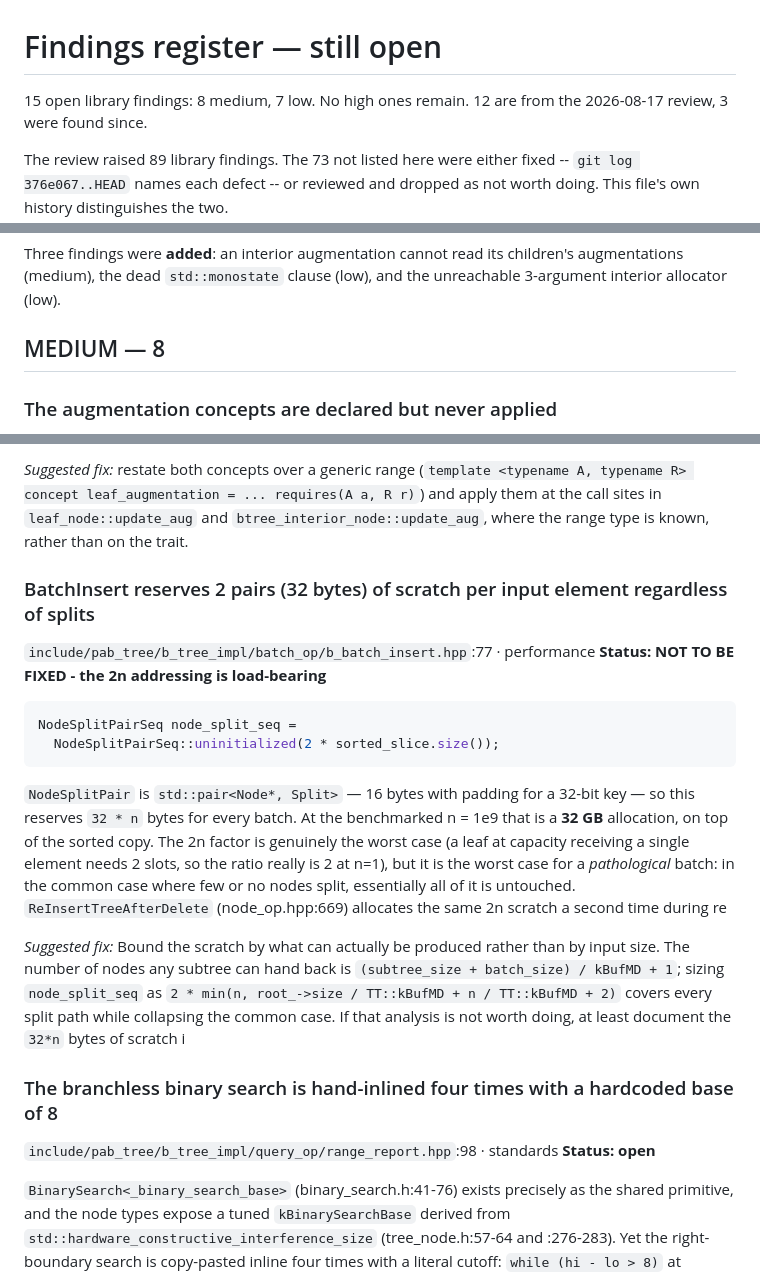
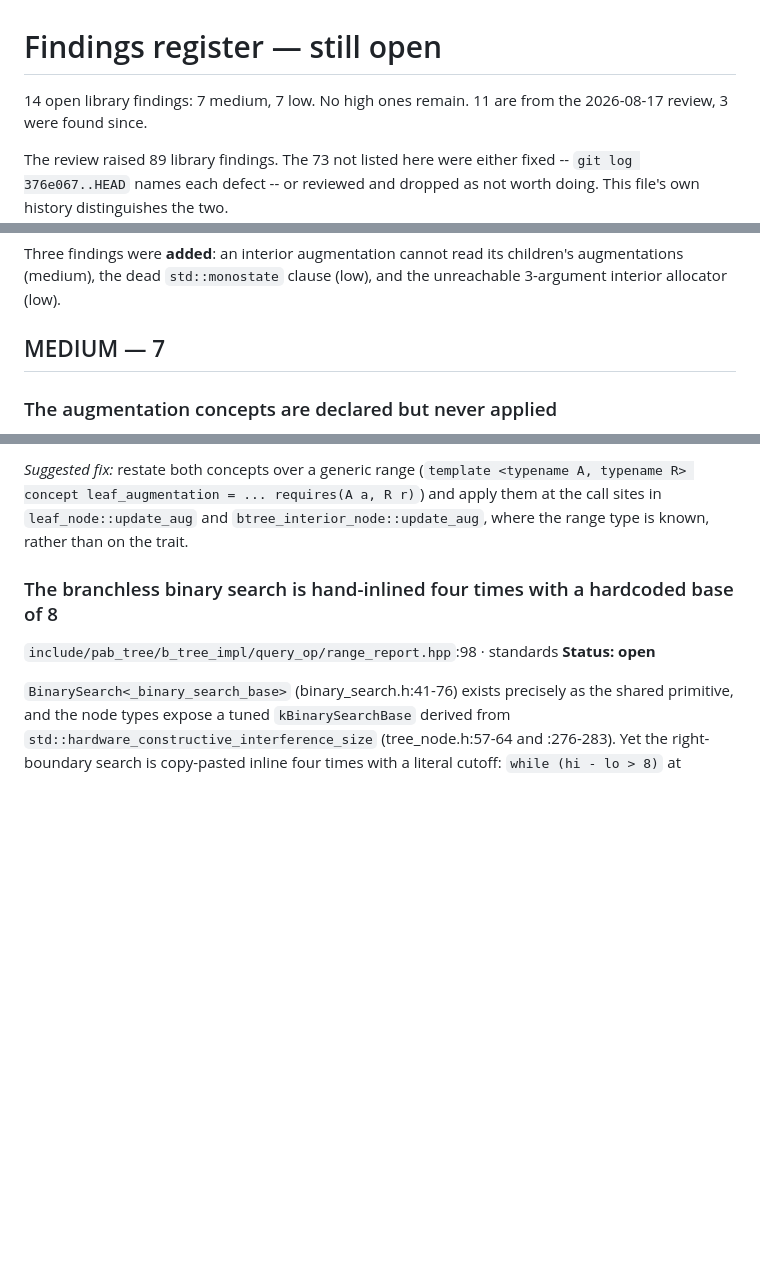
Before and after one commit to ucrparlay/pab-tree, a Markdown page: docs/findings_register.md, 3 parts joined by grey strips. Rendered like a GitHub page; blank space fills up the shorter version.

````diff
--- a/docs/findings_register.md
+++ b/docs/findings_register.md
@@ -1,6 +1,6 @@
 # Findings register — still open
 
-15 open library findings: 8 medium, 7 low. No high ones remain. 12 are from
+14 open library findings: 7 medium, 7 low. No high ones remain. 11 are from
 the 2026-08-17 review, 3 were found since.
 
 The review raised 89 library findings. The 73 not listed here were either
@@ -45,7 +46,7 @@ Three findings were **added**: an interior augmentation cannot read its
 children's augmentations (medium), the dead `std::monostate` clause (low), and
 the unreachable 3-argument interior allocator (low).
 
-## MEDIUM — 8
+## MEDIUM — 7
 
 ### The augmentation concepts are declared but never applied
 `include/pab_tree/dependence/concepts.h`:39,46 · extensibility
@@ -71,18 +72,6 @@ and `interior_aug::force_parallel(size_t, size_t) -> bool`.
 and apply them at the call sites in `leaf_node::update_aug` and
 `btree_interior_node::update_aug`, where the range type is known, rather than
 on the trait.
-
-### BatchInsert reserves 2 pairs (32 bytes) of scratch per input element regardless of splits
-`include/pab_tree/b_tree_impl/batch_op/b_batch_insert.hpp`:77 · performance
-**Status: NOT TO BE FIXED - the 2n addressing is load-bearing**
-
-```cpp
-NodeSplitPairSeq node_split_seq =
-  NodeSplitPairSeq::uninitialized(2 * sorted_slice.size());
-```
-`NodeSplitPair` is `std::pair<Node*, Split>` — 16 bytes with padding for a 32-bit key — so this reserves `32 * n` bytes for every batch. At the benchmarked n = 1e9 that is a **32 GB** allocation, on top of the sorted copy. The 2n factor is genuinely the worst case (a leaf at capacity receiving a single element needs 2 slots, so the ratio really is 2 at n=1), but it is the worst case for a *pathological* batch: in the common case where few or no nodes split, essentially all of it is untouched. `ReInsertTreeAfterDelete` (node_op.hpp:669) allocates the same 2n scratch a second time during re
-
-*Suggested fix:* Bound the scratch by what can actually be produced rather than by input size. The number of nodes any subtree can hand back is `(subtree_size + batch_size) / kBufMD + 1`; sizing `node_split_seq` as `2 * min(n, root_->size / TT::kBufMD + n / TT::kBufMD + 2)` covers every split path while collapsing the common case. If that analysis is not worth doing, at least document the `32*n` bytes of scratch i
 
 ### The branchless binary search is hand-inlined four times with a hardcoded base of 8
 `include/pab_tree/b_tree_impl/query_op/range_report.hpp`:98 · standards
````
Also changed, not shown: other parts of docs/findings_register.md (+1 -0 lines), CLAUDE.md (+32 -0 lines), README.md (+14 -0 lines).
